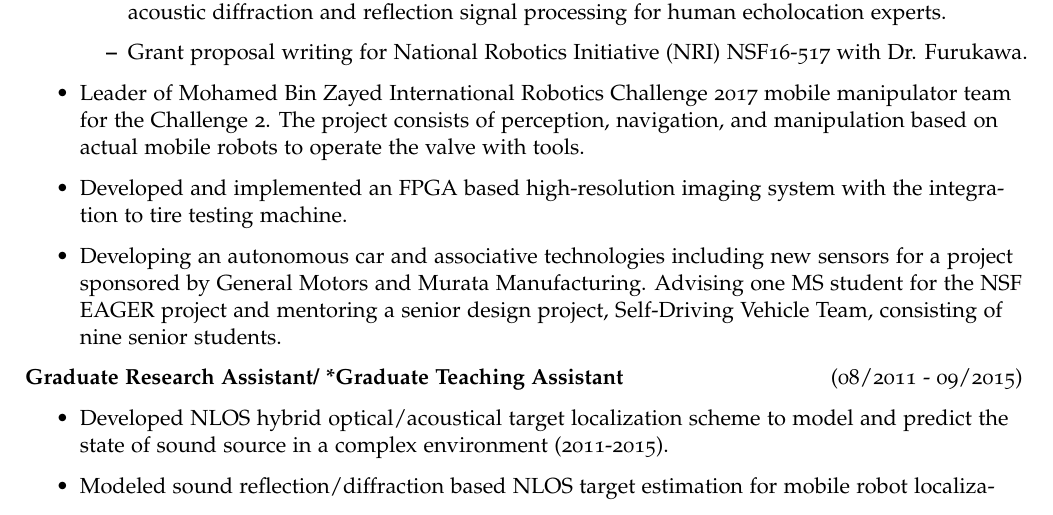
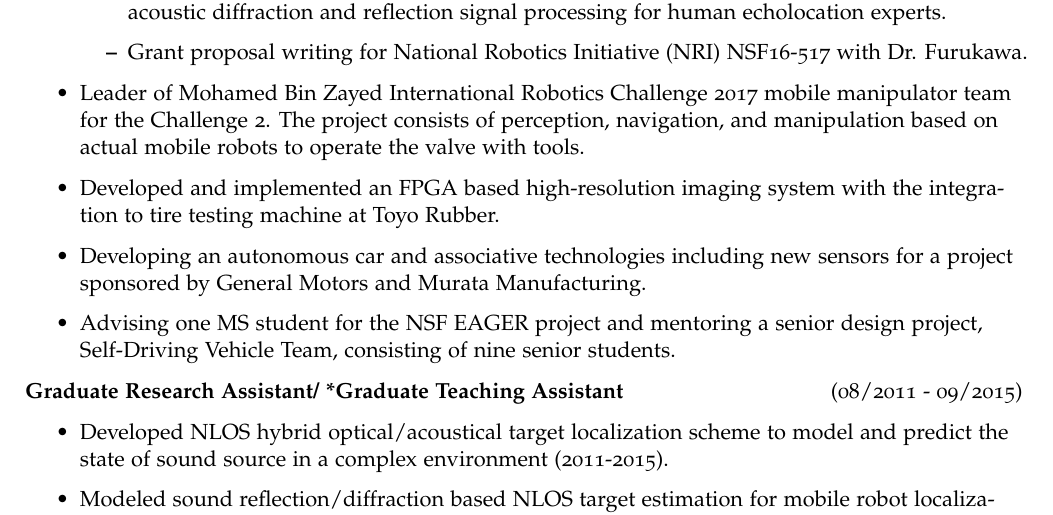
Before and after one commit to ku-ya/cv, a LaTeX CV (cv_takami.tex): part of page 1 of 4, cut so that both start at the same text. Compiled offline with pdfLaTeX.

Commit message:
cv merge

```diff
--- a/cv_takami.tex
+++ b/cv_takami.tex
@@ -149,8 +149,8 @@ Computational Multiphysics and Systems Lab with Professor Tomonari Furuakwa\\
 		\item Grant proposal writing for National Robotics Initiative (NRI) NSF16-517 with Dr. Furukawa.
 	\end{itemize}
 	\item Leader of Mohamed Bin Zayed International Robotics Challenge 2017 mobile manipulator team for the Challenge 2. The project consists of perception, navigation, and manipulation based on actual mobile robots to operate the valve with tools.
-	\item Developed and implemented an FPGA based high-resolution imaging system with the integration to tire testing machine.
-	\item Developing an autonomous car and associative technologies including new sensors for a project sponsored by General Motors and Murata Manufacturing. Advising one MS student for the NSF EAGER project and mentoring a senior design project, Self-Driving Vehicle Team, consisting of nine senior students.
+	\item Developed and implemented an FPGA based high-resolution imaging system with the integration to tire testing machine at Toyo Rubber.
+	\item Developing an autonomous car and associative technologies including new sensors for a project sponsored by General Motors and Murata Manufacturing. \item Advising one MS student for the NSF EAGER project and mentoring a senior design project, Self-Driving Vehicle Team, consisting of nine senior students.
 \end{itemize}
 %\MakeUppercase{\bf Virginia Polytecnic Institute and State University}\hfill{Blacksburg, VA }
 {\bfseries Graduate Research Assistant/ *Graduate Teaching Assistant}\hfill {(08/2011 - 09/2015)}\\
```
Also changed, not shown: IRC79225_cv_takami.pdf (added), cv_takami.pdf.
